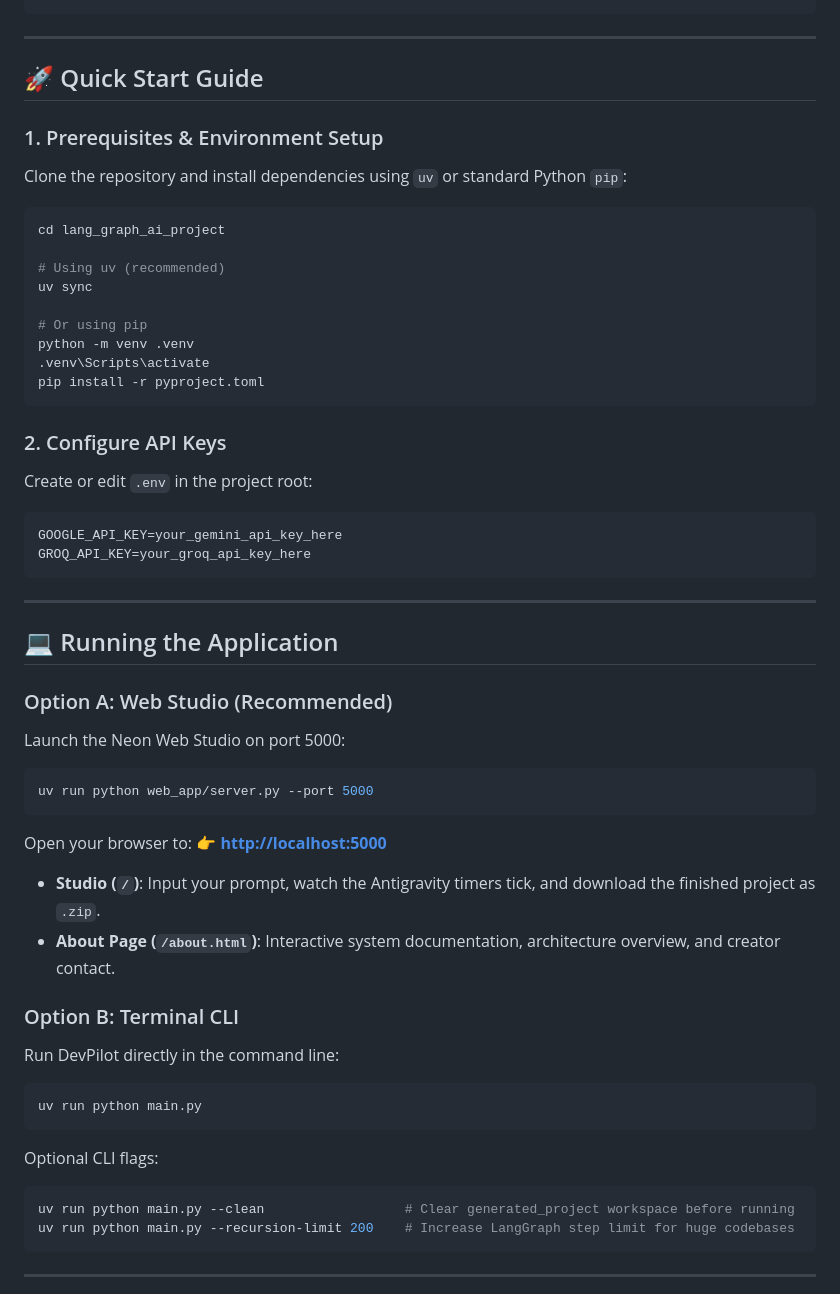
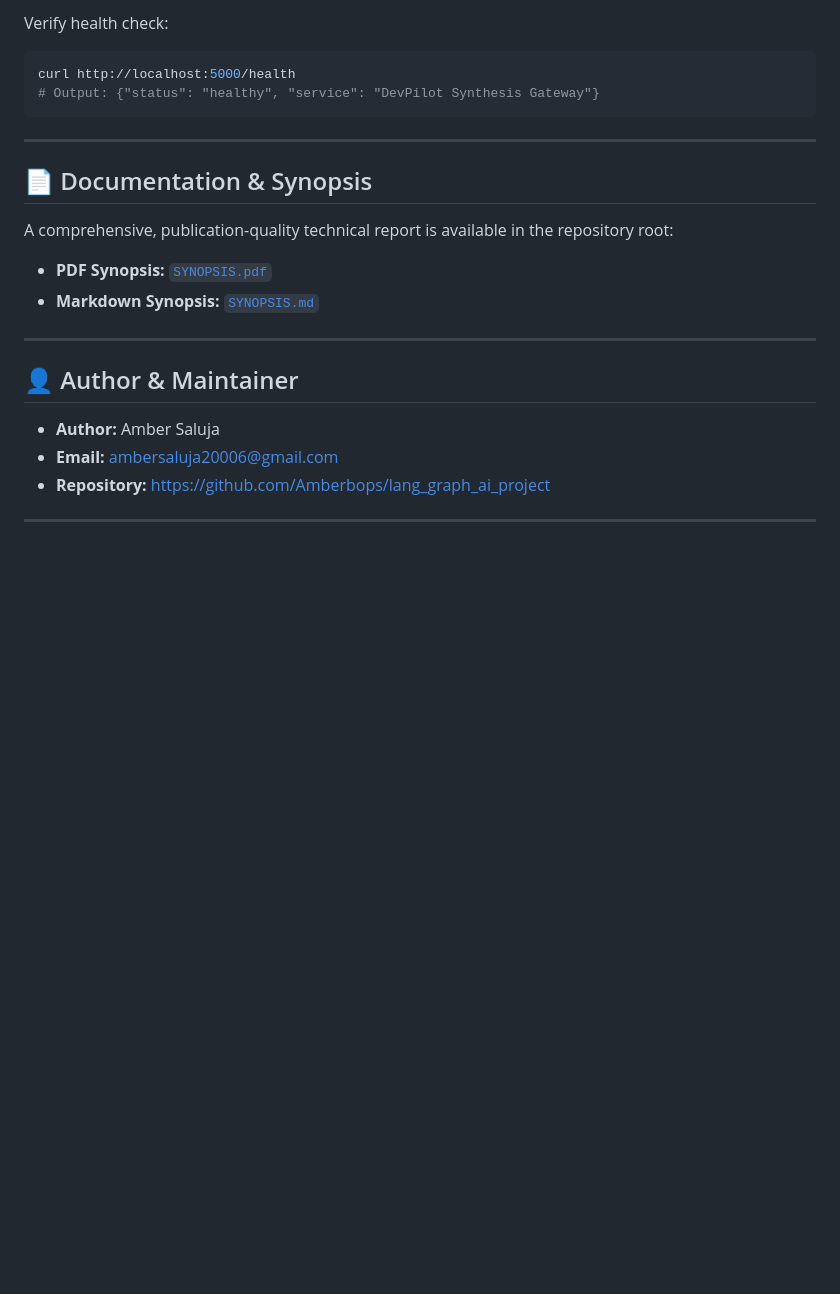
Before and after one commit to Amberbops/lang_graph_ai_project, a Markdown page: README.md, the part around one of its changes. GitHub-like rendering; blank space fills up the shorter version.

````diff
--- a/README.md
+++ b/README.md
@@ -88,65 +137,24 @@
+Verify health check:
+```bash
+curl http://localhost:5000/health
+# Output: {"status": "healthy", "service": "DevPilot Synthesis Gateway"}
 ```
 
 ---
 
-## 🚀 Quick Start Guide
+## 📄 Documentation & Synopsis
 
-### 1. Prerequisites & Environment Setup
-
-Clone the repository and install dependencies using `uv` or standard Python `pip`:
-
-```powershell
-cd lang_graph_ai_project
-
-# Using uv (recommended)
-uv sync
-
-# Or using pip
-python -m venv .venv
-.venv\Scripts\activate
-pip install -r pyproject.toml
-```
-
-### 2. Configure API Keys
-
-Create or edit `.env` in the project root:
-
-```env
-GOOGLE_API_KEY=your_gemini_api_key_here
-GROQ_API_KEY=your_groq_api_key_here
-```
+A comprehensive, publication-quality technical report is available in the repository root:
+* **PDF Synopsis:** [`SYNOPSIS.pdf`](./SYNOPSIS.pdf)
+* **Markdown Synopsis:** [`SYNOPSIS.md`](./SYNOPSIS.md)
 
 ---
 
-## 💻 Running the Application
+## 👤 Author & Maintainer
 
-### Option A: Web Studio (Recommended)
-
-Launch the Neon Web Studio on port 5000:
-
-```powershell
-uv run python web_app/server.py --port 5000
-```
-
-Open your browser to:
-👉 **[http://localhost:5000](http://localhost:5000)**
-
-- **Studio (`/`)**: Input your prompt, watch the Antigravity timers tick, and download the finished project as `.zip`.
-- **About Page (`/about.html`)**: Interactive system documentation, architecture overview, and creator contact.
-
-### Option B: Terminal CLI
-
-Run DevPilot directly in the command line:
-
-```powershell
-uv run python main.py
-```
-
-Optional CLI flags:
-```powershell
-uv run python main.py --clean                  # Clear generated_project workspace before running
-uv run python main.py --recursion-limit 200    # Increase LangGraph step limit for huge codebases
-```
+* **Author:** Amber Saluja
+* **Email:** [ambersaluja20006@gmail.com](mailto:ambersaluja20006@gmail.com)
+* **Repository:** [https://github.com/Amberbops/lang_graph_ai_project](https://github.com/Amberbops/lang_graph_ai_project)
 
 ---
 
````
Also changed, not shown: other parts of README.md (+124 -113 lines).
